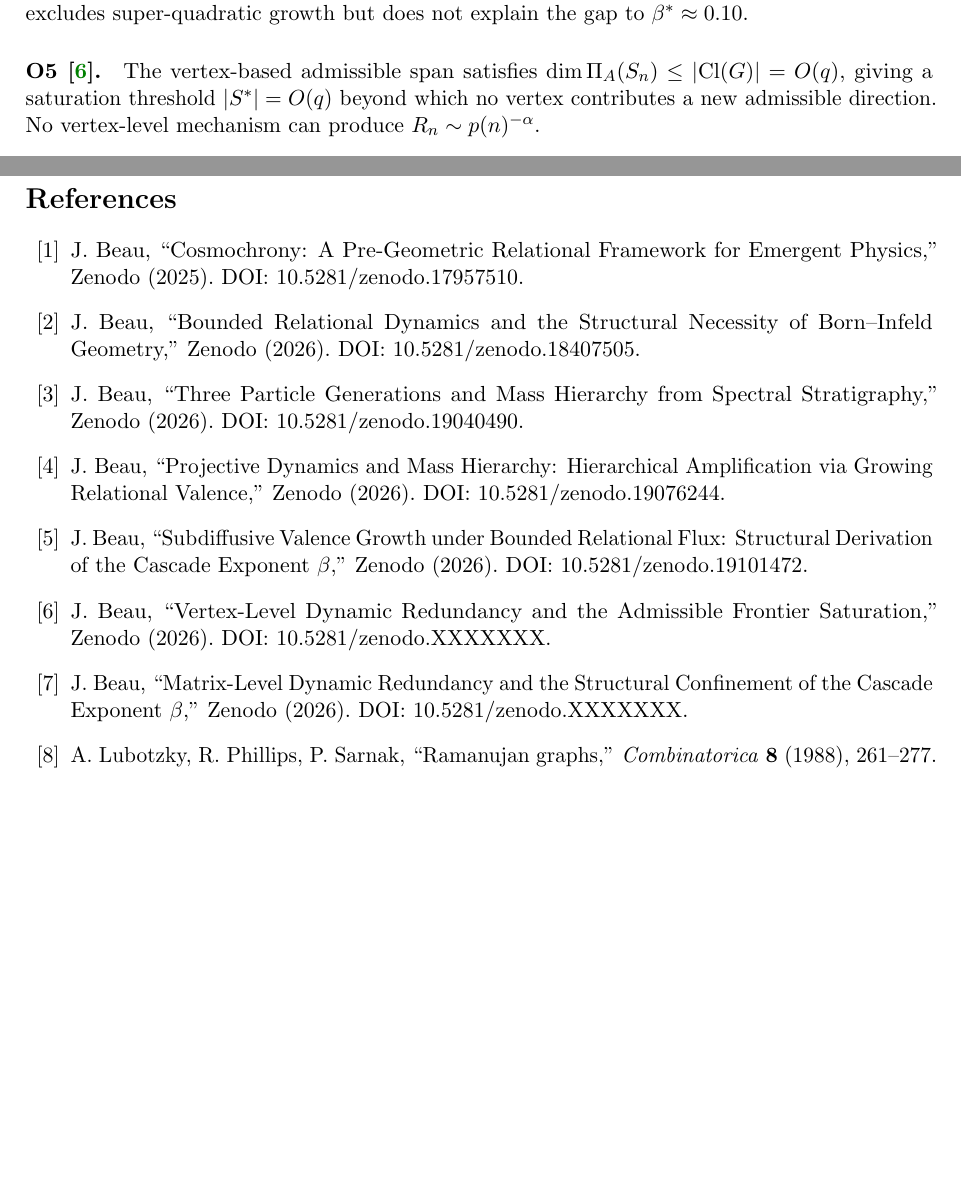
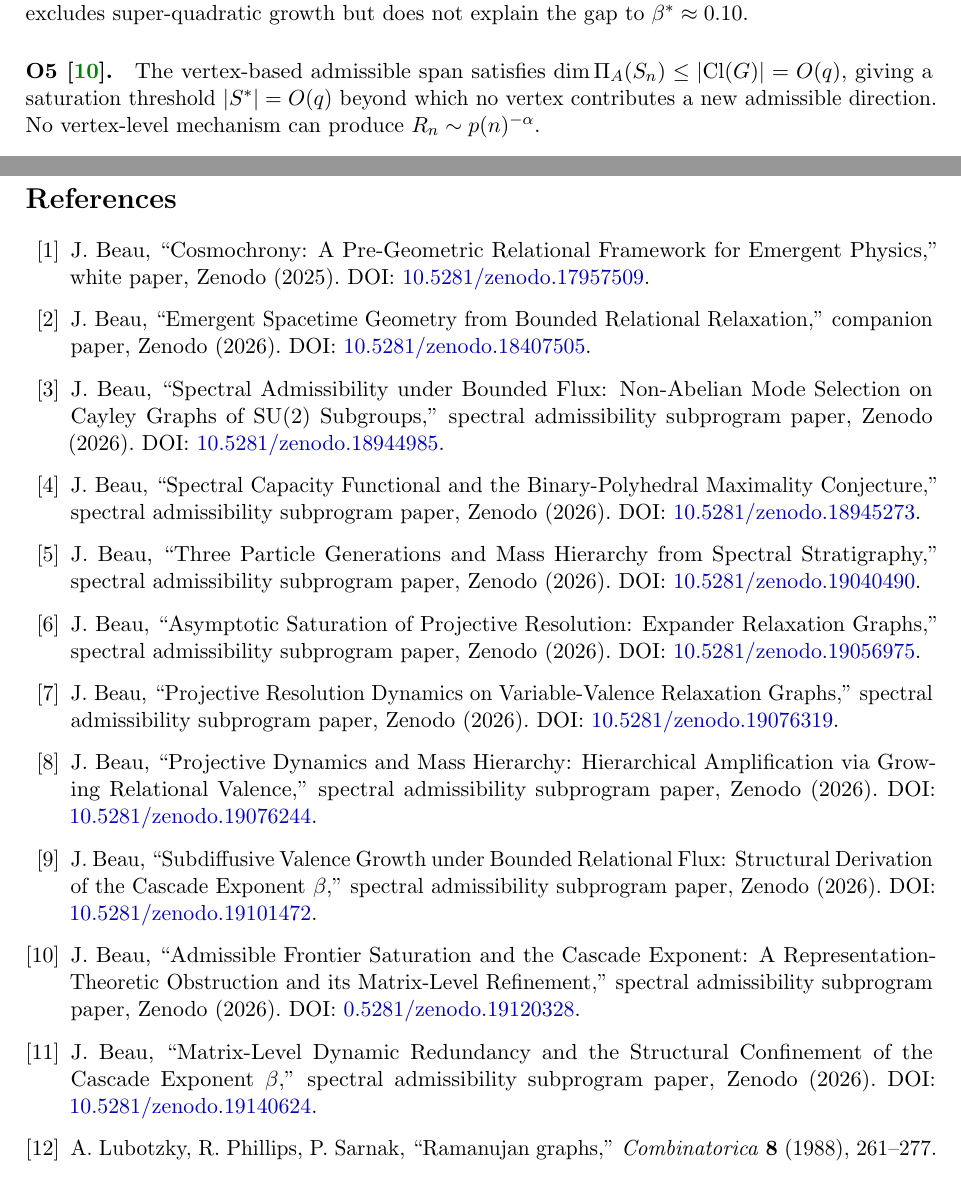
Before and after one commit to Cosmochrony/spectral-o7, a LaTeX paper (tex/SpectralO7.tex, which reads tex/bib-beau.tex): two parts of pages 3 and 16 of 16, joined at a grey line, cut so that both start at the same text, the shorter picture padded with empty space. Compiled offline with pdfLaTeX.

Commit message:
fix cosmochrony bibliography

```diff
--- a/tex/SpectralO7.tex
+++ b/tex/SpectralO7.tex
@@ -1058,50 +1058,7 @@
   \clearpage
   \begin{thebibliography}{99}
 
-    \bibitem{Cosmochrony}
-    J.~Beau,
-    ``Cosmochrony: A Pre-Geometric Relational Framework for Emergent Physics,''
-    Zenodo (2025).
-    DOI: 10.5281/zenodo.17957510.
-
-    \bibitem{Beau2026c}
-    J.~Beau,
-    ``Bounded Relational Dynamics and the Structural Necessity of Born--Infeld Geometry,''
-    Zenodo (2026).
-    DOI: 10.5281/zenodo.18407505.
-
-    \bibitem{Beau2026a4}
-    J.~Beau,
-    ``Three Particle Generations and Mass Hierarchy from Spectral Stratigraphy,''
-    Zenodo (2026).
-    DOI: 10.5281/zenodo.19040490.
-
-    \bibitem{Beau2026a7}
-    J.~Beau,
-    ``Projective Dynamics and Mass Hierarchy: Hierarchical Amplification via Growing
-    Relational Valence,''
-    Zenodo (2026).
-    DOI: 10.5281/zenodo.19076244.
-
-    \bibitem{Beau2026a8}
-    J.~Beau,
-    ``Subdiffusive Valence Growth under Bounded Relational Flux:
-    Structural Derivation of the Cascade Exponent~$\beta$,''
-    Zenodo (2026).
-    DOI: 10.5281/zenodo.19101472.
-
-    \bibitem{Beau2026a9}
-    J.~Beau,
-    ``Vertex-Level Dynamic Redundancy and the Admissible Frontier Saturation,''
-    Zenodo (2026).
-    DOI: 10.5281/zenodo.XXXXXXX.
-
-    \bibitem{Beau2026a10}
-    J.~Beau,
-    ``Matrix-Level Dynamic Redundancy and the Structural Confinement
-    of the Cascade Exponent~$\beta$,''
-    Zenodo (2026).
-    DOI: 10.5281/zenodo.XXXXXXX.
+   \input{bib-beau}
 
     \bibitem{LPS88}
     A.~Lubotzky, R.~Phillips, P.~Sarnak,
--- /dev/null
+++ b/tex/bib-beau.tex
@@ -0,0 +1,77 @@
+% White paper
+\bibitem{Cosmochrony}
+J.~Beau,
+``Cosmochrony: A Pre-Geometric Relational Framework for Emergent Physics,''
+white paper, Zenodo (2025).
+DOI: \href{https://doi.org/10.5281/zenodo.17957509}{10.5281/zenodo.17957509}.
+
+% Born-Infeld
+\bibitem{Beau2026c}
+J.~Beau,
+``Emergent Spacetime Geometry from Bounded Relational Relaxation,''
+companion paper, Zenodo (2026).
+DOI: \href{https://doi.org/10.5281/zenodo.18407505}{10.5281/zenodo.18407505}.
+
+% Admissibility
+\bibitem{Beau2026a1}
+J.~Beau,
+``Spectral Admissibility under Bounded Flux: Non-Abelian Mode Selection on Cayley Graphs of SU(2) Subgroups,''
+spectral admissibility subprogram paper, Zenodo (2026).
+DOI: \href{https://doi.org/10.5281/zenodo.18944985}{10.5281/zenodo.18944985}.
+
+% Capacity
+\bibitem{Beau2026a2}
+J.~Beau,
+``Spectral Capacity Functional and the Binary-Polyhedral Maximality Conjecture,''
+spectral admissibility subprogram paper, Zenodo (2026).
+DOI: \href{https://doi.org/10.5281/zenodo.18945273}{10.5281/zenodo.18945273}.
+
+% Stratigraphy
+\bibitem{Beau2026a4}
+J.~Beau,
+``Three Particle Generations and Mass Hierarchy from Spectral Stratigraphy,''
+spectral admissibility subprogram paper, Zenodo (2026).
+DOI: \href{https://doi.org/10.5281/zenodo.19040490}{10.5281/zenodo.19040490}.
+
+% relaxation
+\bibitem{Beau2026a5}
+J.~Beau,
+``Asymptotic Saturation of Projective Resolution: Expander Relaxation Graphs,''
+spectral admissibility subprogram paper, Zenodo (2026).
+DOI: \href{https://doi.org/10.5281/zenodo.19056975}{10.5281/zenodo.19056975}.
+
+% O1
+\bibitem{Beau2026a6}
+J.~Beau,
+``Projective Resolution Dynamics on Variable-Valence Relaxation Graphs,''
+spectral admissibility subprogram paper, Zenodo (2026).
+DOI: \href{https://doi.org/10.5281/zenodo.19076319}{10.5281/zenodo.19076319}.
+
+% O3
+\bibitem{Beau2026a7}
+J.~Beau,
+``Projective Dynamics and Mass Hierarchy: Hierarchical Amplification via Growing Relational Valence,''
+spectral admissibility subprogram paper, Zenodo (2026).
+DOI: \href{https://doi.org/10.5281/zenodo.19076244}{10.5281/zenodo.19076244}.
+
+% O4
+\bibitem{Beau2026a8}
+J.~Beau,
+``Subdiffusive Valence Growth under Bounded Relational Flux: Structural Derivation of the Cascade Exponent $\beta$,''
+spectral admissibility subprogram paper, Zenodo (2026).
+DOI: \href{https://doi.org/10.5281/zenodo.19101472}{10.5281/zenodo.19101472}.
+
+% O5
+\bibitem{Beau2026a9}
+J.~Beau,
+``Admissible Frontier Saturation and the Cascade Exponent: A Representation-Theoretic Obstruction and its Matrix-Level
+Refinement,''
+spectral admissibility subprogram paper, Zenodo (2026).
+DOI: \href{https://doi.org/10.5281/zenodo.19120328}{0.5281/zenodo.19120328}.
+
+% O6
+\bibitem{Beau2026a10}
+J.~Beau,
+``Matrix-Level Dynamic Redundancy and the Structural Confinement of the Cascade Exponent~$\beta$,''
+spectral admissibility subprogram paper, Zenodo (2026).
+DOI: \href{https://doi.org/10.5281/zenodo.19140624}{10.5281/zenodo.19140624}.
```
Also changed, not shown: out/SpectralO7.pdf, tex/SpectralO7.tex (16 more changed lines).
